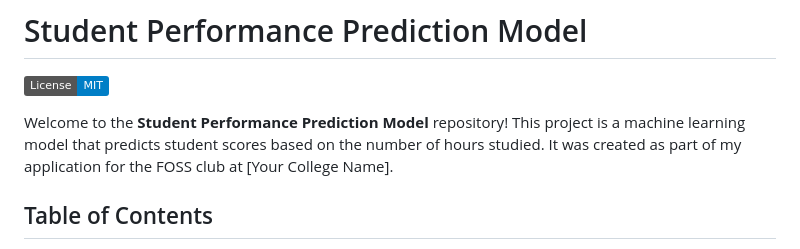
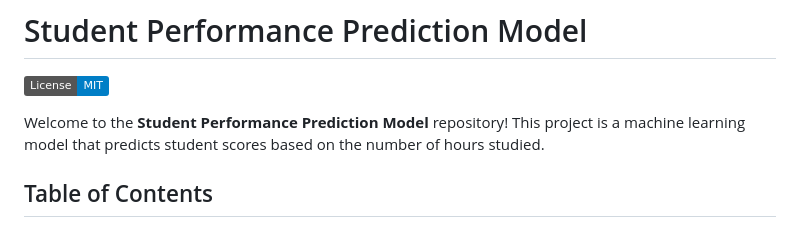
Before and after one commit to kevin-babu-dotcom/StudentScoreModel, a Markdown page: README.md, the part around the change. Drawn GitHub-style; badges without logos.

```diff
--- a/README.md
+++ b/README.md
@@ -2,7 +2,8 @@
 
 [![License: MIT](https://img.shields.io/badge/License-MIT-blue.svg)](https://opensource.org/licenses/MIT)
 
-Welcome to the **Student Performance Prediction Model** repository! This project is a machine learning model that predicts student scores based on the number of hours studied. It was created as part of my application for the FOSS club at [Your College Name].
+Welcome to the **Student Performance Prediction Model** repository! This project is a machine learning model that predicts student scores based on the number of hours studied.
+
 
 ## Table of Contents
 
```
